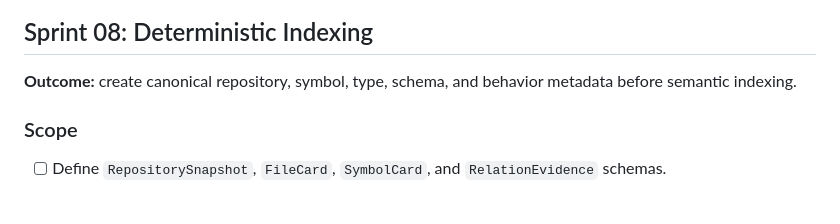
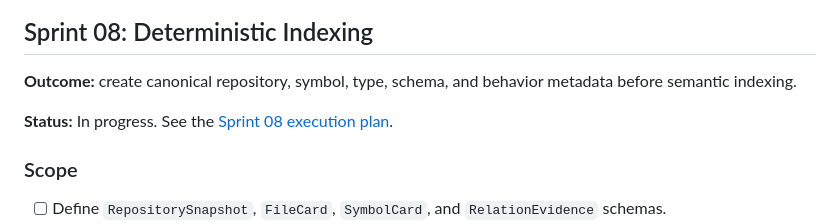
Before and after one commit to rvbernucci/forja-guide, a Markdown page: docs/04-roadmap/SPRINTS_05_09_INTELLIGENCE.md, the part around the change. Drawn GitHub-style; blank space fills up the shorter version.

Commit message:
docs: define Sprint 08 indexing plan

```diff
--- a/docs/04-roadmap/SPRINTS_05_09_INTELLIGENCE.md
+++ b/docs/04-roadmap/SPRINTS_05_09_INTELLIGENCE.md
@@ -104,6 +104,9 @@ and residual risk.
 **Outcome:** create canonical repository, symbol, type, schema, and behavior
 metadata before semantic indexing.
 
+**Status:** In progress. See the
+[Sprint 08 execution plan](SPRINT_08_DETERMINISTIC_INDEXING_PLAN.md).
+
 ### Scope
 
 - [ ] Define `RepositorySnapshot`, `FileCard`, `SymbolCard`, and
```
Also changed, not shown: docs/04-roadmap/SPRINT_07_ARTIFACTS_MEMORY_PLAN.md (+3 -2 lines), docs/04-roadmap/SPRINT_08_DETERMINISTIC_INDEXING_PLAN.md (added, +184 -0 lines).
